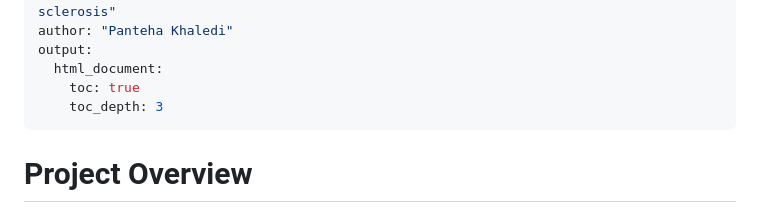
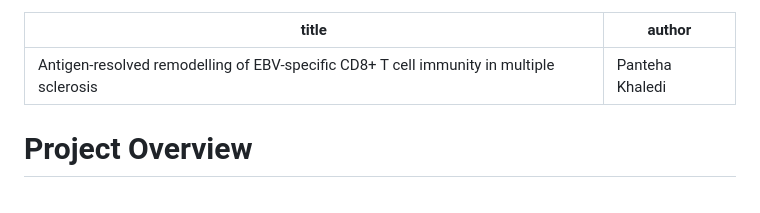
Before and after one commit to PantehaK/EBVscRNAseq, a Markdown page: README.md, the part around the change. GitHub-like rendering.

```diff
--- a/README.md
+++ b/README.md
@@ -1,10 +1,6 @@
 ---
 title: "Antigen-resolved remodelling of EBV-specific CD8+ T cell immunity in multiple sclerosis"
 author: "Panteha Khaledi"
-output:
-  html_document:
-    toc: true
-    toc_depth: 3
 ---
 
 # Project Overview
```
